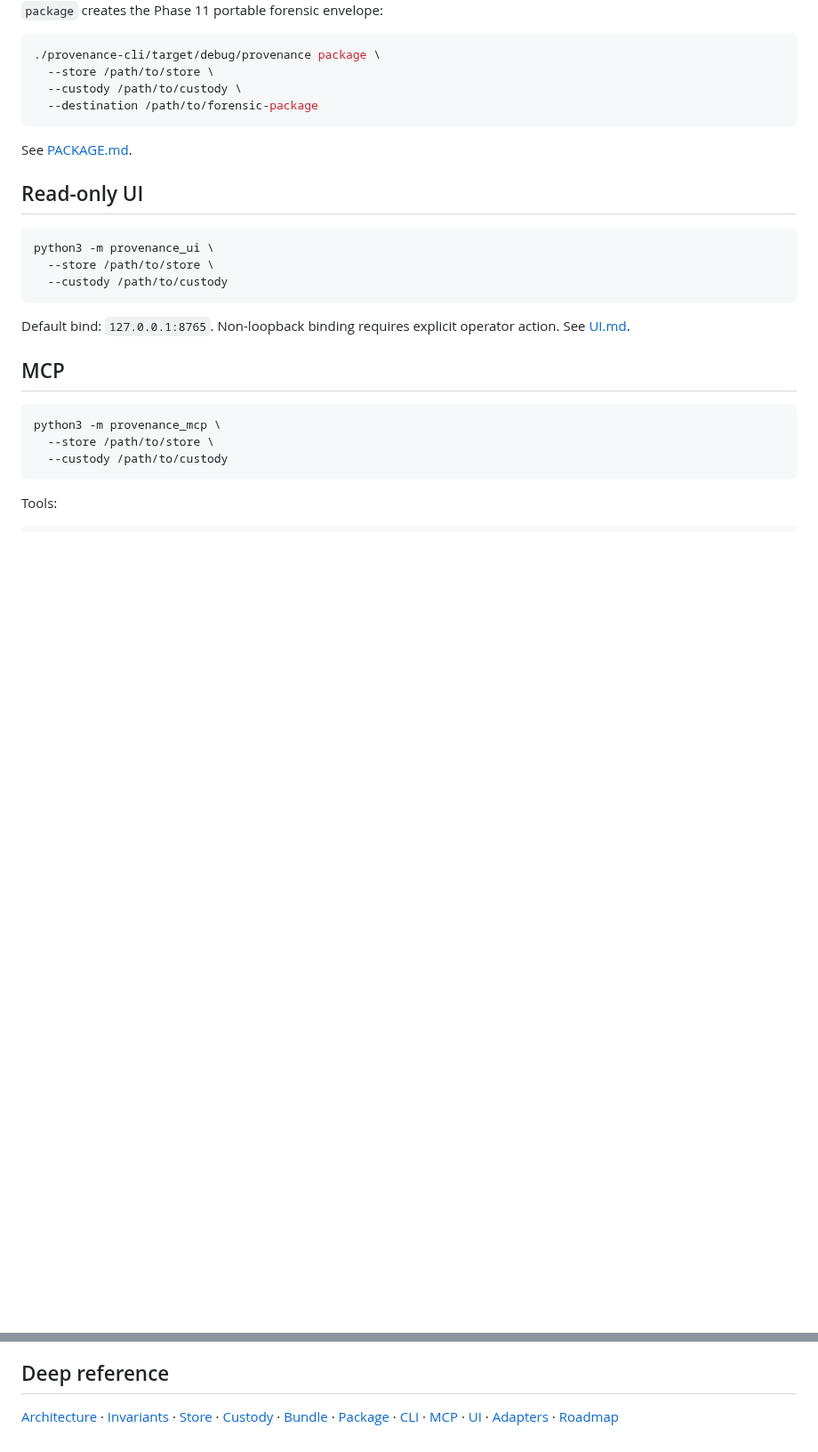
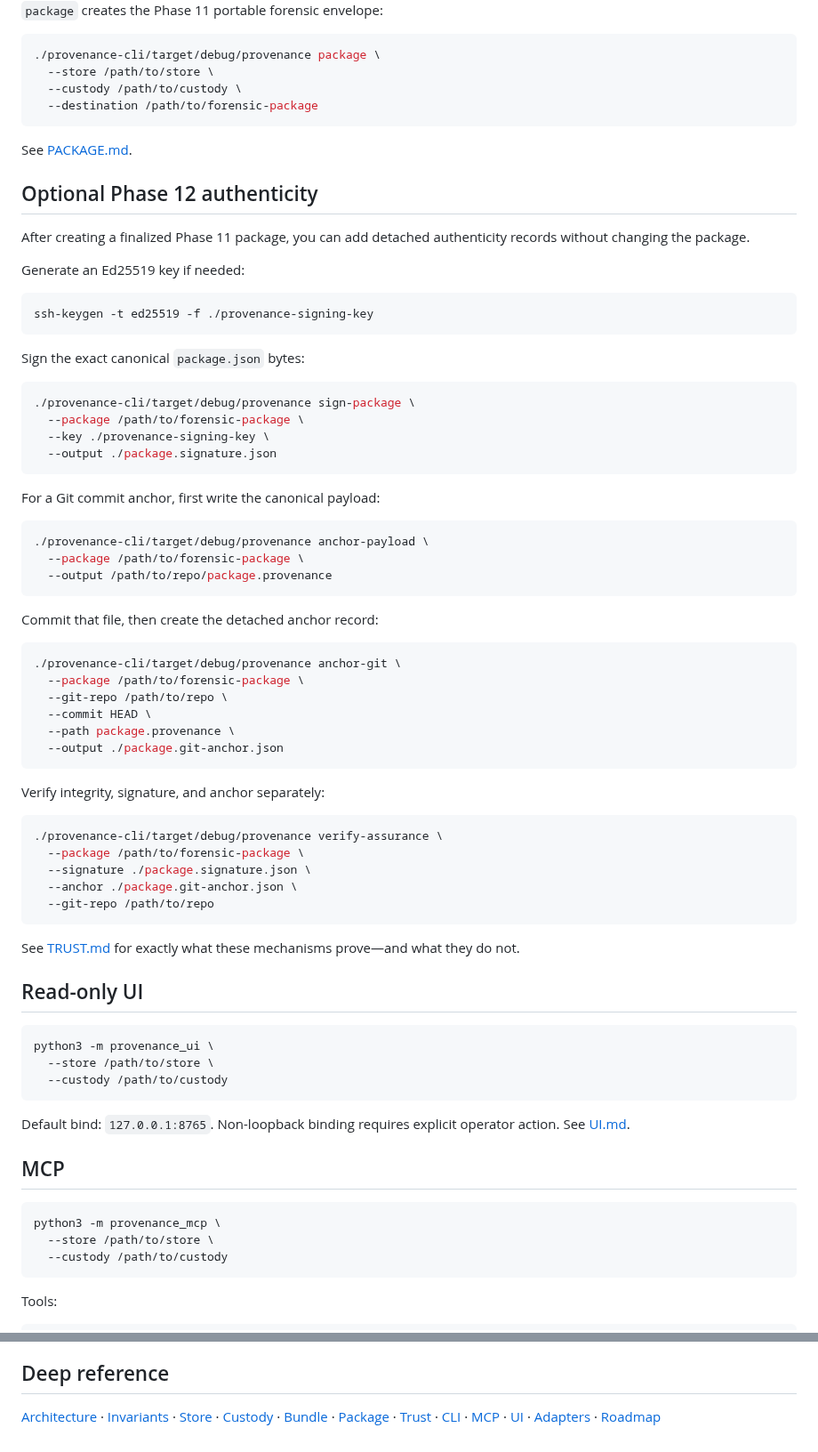
Before and after one commit to QSOLKCB/PROVENANCE, a Markdown page: docs/INSTRUCTIONS.md, 2 parts joined by grey strips. Shown at 89% size. GitHub-like rendering; blank space fills up the shorter version.

Commit message:
Instructions: add Phase 12 signing and anchoring workflow

````diff
--- a/docs/INSTRUCTIONS.md
+++ b/docs/INSTRUCTIONS.md
@@ -118,6 +118,55 @@ Use `--scope open` when collection gaps must remain explicit.
 
 See [PACKAGE.md](PACKAGE.md).
 
+## Optional Phase 12 authenticity
+
+After creating a finalized Phase 11 package, you can add detached authenticity records without changing the package.
+
+Generate an Ed25519 key if needed:
+
+```bash
+ssh-keygen -t ed25519 -f ./provenance-signing-key
+```
+
+Sign the exact canonical `package.json` bytes:
+
+```bash
+./provenance-cli/target/debug/provenance sign-package \
+  --package /path/to/forensic-package \
+  --key ./provenance-signing-key \
+  --output ./package.signature.json
+```
+
+For a Git commit anchor, first write the canonical payload:
+
+```bash
+./provenance-cli/target/debug/provenance anchor-payload \
+  --package /path/to/forensic-package \
+  --output /path/to/repo/package.provenance
+```
+
+Commit that file, then create the detached anchor record:
+
+```bash
+./provenance-cli/target/debug/provenance anchor-git \
+  --package /path/to/forensic-package \
+  --git-repo /path/to/repo \
+  --commit HEAD \
+  --path package.provenance \
+  --output ./package.git-anchor.json
+```
+
+Verify integrity, signature, and anchor separately:
+
+```bash
+./provenance-cli/target/debug/provenance verify-assurance \
+  --package /path/to/forensic-package \
+  --signature ./package.signature.json \
+  --anchor ./package.git-anchor.json \
+  --git-repo /path/to/repo
+```
+
+See [TRUST.md](TRUST.md) for exactly what these mechanisms prove—and what they do not.
 ## Read-only UI
 
 ```bash
@@ -199,4 +248,4 @@ cargo test --manifest-path provenance-cli/Cargo.toml --locked
 
 ## Deep reference
 
-[Architecture](ARCHITECTURE.md) · [Invariants](INVARIANTS.md) · [Store](STORE.md) · [Custody](CUSTODY.md) · [Bundle](BUNDLE.md) · [Package](PACKAGE.md) · [CLI](CLI.md) · [MCP](MCP.md) · [UI](UI.md) · [Adapters](ADAPTERS.md) · [Roadmap](ROADMAP.md)
+[Architecture](ARCHITECTURE.md) · [Invariants](INVARIANTS.md) · [Store](STORE.md) · [Custody](CUSTODY.md) · [Bundle](BUNDLE.md) · [Package](PACKAGE.md) · [Trust](TRUST.md) · [CLI](CLI.md) · [MCP](MCP.md) · [UI](UI.md) · [Adapters](ADAPTERS.md) · [Roadmap](ROADMAP.md)
````
